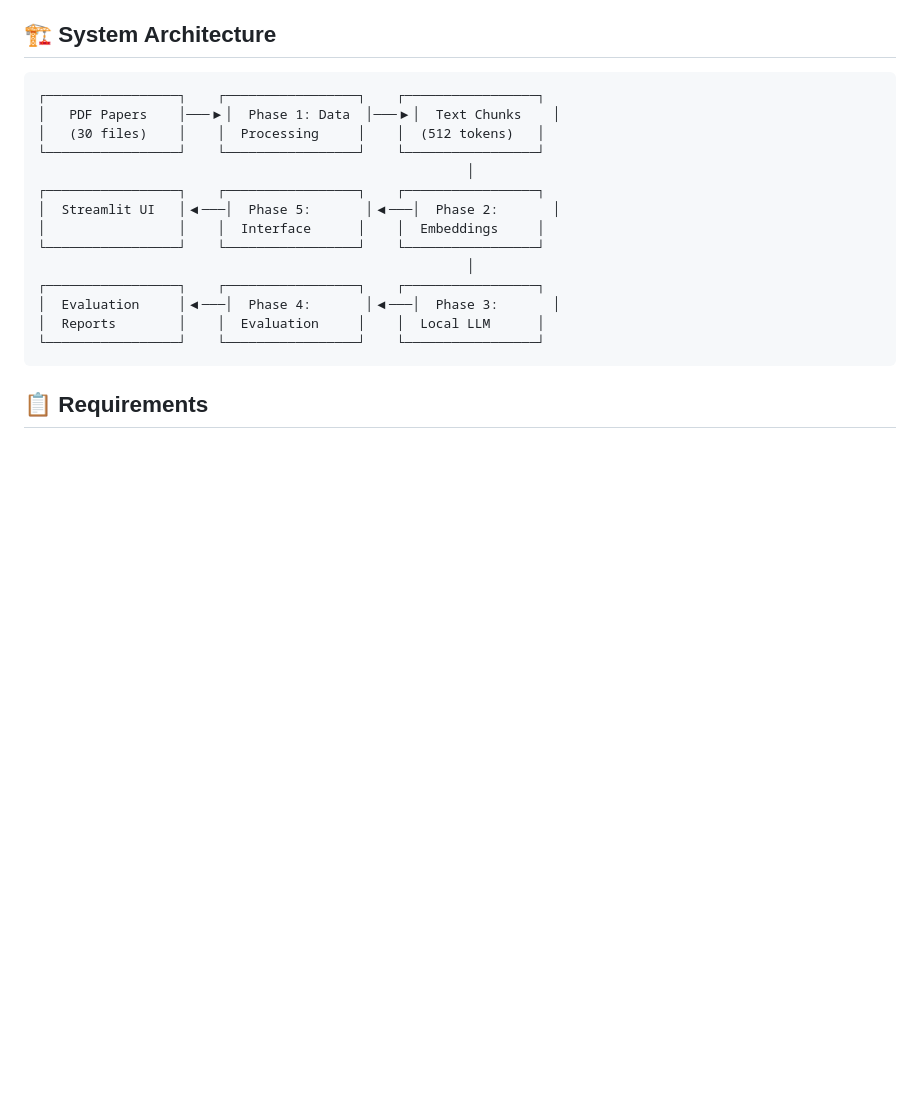
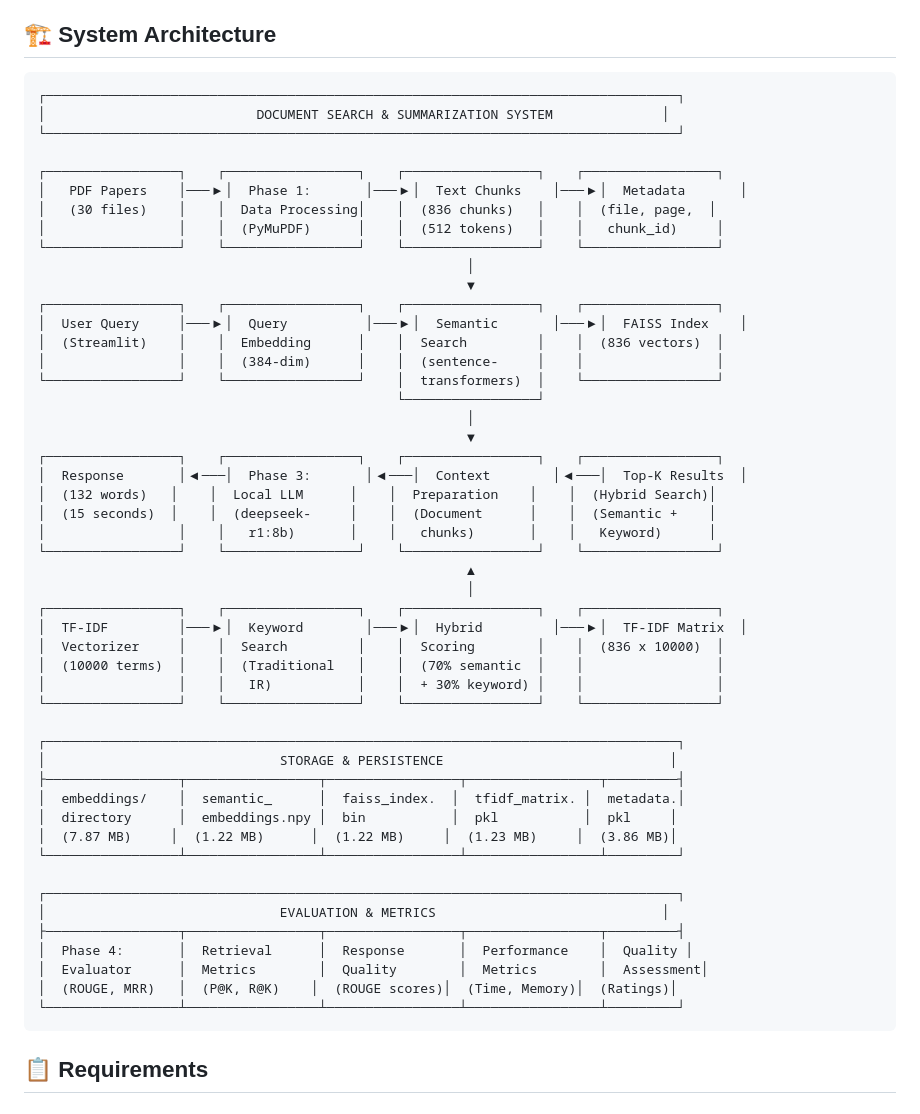
Before and after one commit to Sarvesh-Kannan/DocuMind-AI, a Markdown page: README.md, the part around the change. GitHub-like rendering; blank space fills up the shorter version.

````diff
--- a/README.md
+++ b/README.md
@@ -37,20 +37,55 @@ This system implements a complete 5-phase pipeline for document search and summa
 ## 🏗️ System Architecture
 
 ```
-┌─────────────────┐    ┌─────────────────┐    ┌─────────────────┐
-│   PDF Papers    │───▶│  Phase 1: Data  │───▶│  Text Chunks    │
-│   (30 files)    │    │  Processing     │    │  (512 tokens)   │
-└─────────────────┘    └─────────────────┘    └─────────────────┘
+┌─────────────────────────────────────────────────────────────────────────────────┐
+│                           DOCUMENT SEARCH & SUMMARIZATION SYSTEM              │
+└─────────────────────────────────────────────────────────────────────────────────┘
+
+┌─────────────────┐    ┌─────────────────┐    ┌─────────────────┐    ┌─────────────────┐
+│   PDF Papers    │───▶│  Phase 1:       │───▶│  Text Chunks    │───▶│  Metadata       │
+│   (30 files)    │    │  Data Processing│    │  (836 chunks)   │    │  (file, page,  │
+│                 │    │  (PyMuPDF)      │    │  (512 tokens)   │    │   chunk_id)     │
+└─────────────────┘    └─────────────────┘    └─────────────────┘    └─────────────────┘
                                                        │
-┌─────────────────┐    ┌─────────────────┐    ┌─────────────────┐
-│  Streamlit UI   │◀───│  Phase 5:       │◀───│  Phase 2:       │
-│                 │    │  Interface      │    │  Embeddings     │
-└─────────────────┘    └─────────────────┘    └─────────────────┘
+                                                       ▼
+┌─────────────────┐    ┌─────────────────┐    ┌─────────────────┐    ┌─────────────────┐
+│  User Query     │───▶│  Query          │───▶│  Semantic       │───▶│  FAISS Index    │
+│  (Streamlit)    │    │  Embedding      │    │  Search         │    │  (836 vectors)  │
+│                 │    │  (384-dim)      │    │  (sentence-     │    │                 │
+└─────────────────┘    └─────────────────┘    │  transformers)  │    └─────────────────┘
+                                              └─────────────────┘
                                                        │
-┌─────────────────┐    ┌─────────────────┐    ┌─────────────────┐
-│  Evaluation     │◀───│  Phase 4:       │◀───│  Phase 3:       │
-│  Reports        │    │  Evaluation     │    │  Local LLM      │
-└─────────────────┘    └─────────────────┘    └─────────────────┘
+                                                       ▼
+┌─────────────────┐    ┌─────────────────┐    ┌─────────────────┐    ┌─────────────────┐
+│  Response       │◀───│  Phase 3:       │◀───│  Context        │◀───│  Top-K Results  │
+│  (132 words)   │    │  Local LLM      │    │  Preparation    │    │  (Hybrid Search)│
+│  (15 seconds)  │    │  (deepseek-     │    │  (Document      │    │  (Semantic +    │
+│                 │    │   r1:8b)       │    │   chunks)       │    │   Keyword)      │
+└─────────────────┘    └─────────────────┘    └─────────────────┘    └─────────────────┘
+                                                       ▲
+                                                       │
+┌─────────────────┐    ┌─────────────────┐    ┌─────────────────┐    ┌─────────────────┐
+│  TF-IDF         │───▶│  Keyword        │───▶│  Hybrid         │───▶│  TF-IDF Matrix  │
+│  Vectorizer     │    │  Search         │    │  Scoring        │    │  (836 x 10000)  │
+│  (10000 terms)  │    │  (Traditional   │    │  (70% semantic  │    │                 │
+│                 │    │   IR)           │    │  + 30% keyword) │    │                 │
+└─────────────────┘    └─────────────────┘    └─────────────────┘    └─────────────────┘
+
+┌─────────────────────────────────────────────────────────────────────────────────┐
+│                              STORAGE & PERSISTENCE                             │
+├─────────────────┬─────────────────┬─────────────────┬─────────────────┬─────────┤
+│  embeddings/    │  semantic_      │  faiss_index.  │  tfidf_matrix. │  metadata.│
+│  directory      │  embeddings.npy │  bin           │  pkl           │  pkl     │
+│  (7.87 MB)     │  (1.22 MB)      │  (1.22 MB)     │  (1.23 MB)     │  (3.86 MB)│
+└─────────────────┴─────────────────┴─────────────────┴─────────────────┴─────────┘
+
+┌─────────────────────────────────────────────────────────────────────────────────┐
+│                              EVALUATION & METRICS                             │
+├─────────────────┬─────────────────┬─────────────────┬─────────────────┬─────────┤
+│  Phase 4:       │  Retrieval      │  Response       │  Performance    │  Quality │
+│  Evaluator      │  Metrics        │  Quality        │  Metrics        │  Assessment│
+│  (ROUGE, MRR)   │  (P@K, R@K)    │  (ROUGE scores)│  (Time, Memory)│  (Ratings)│
+└─────────────────┴─────────────────┴─────────────────┴─────────────────┴─────────┘
 ```
 
 ## 📋 Requirements
````
